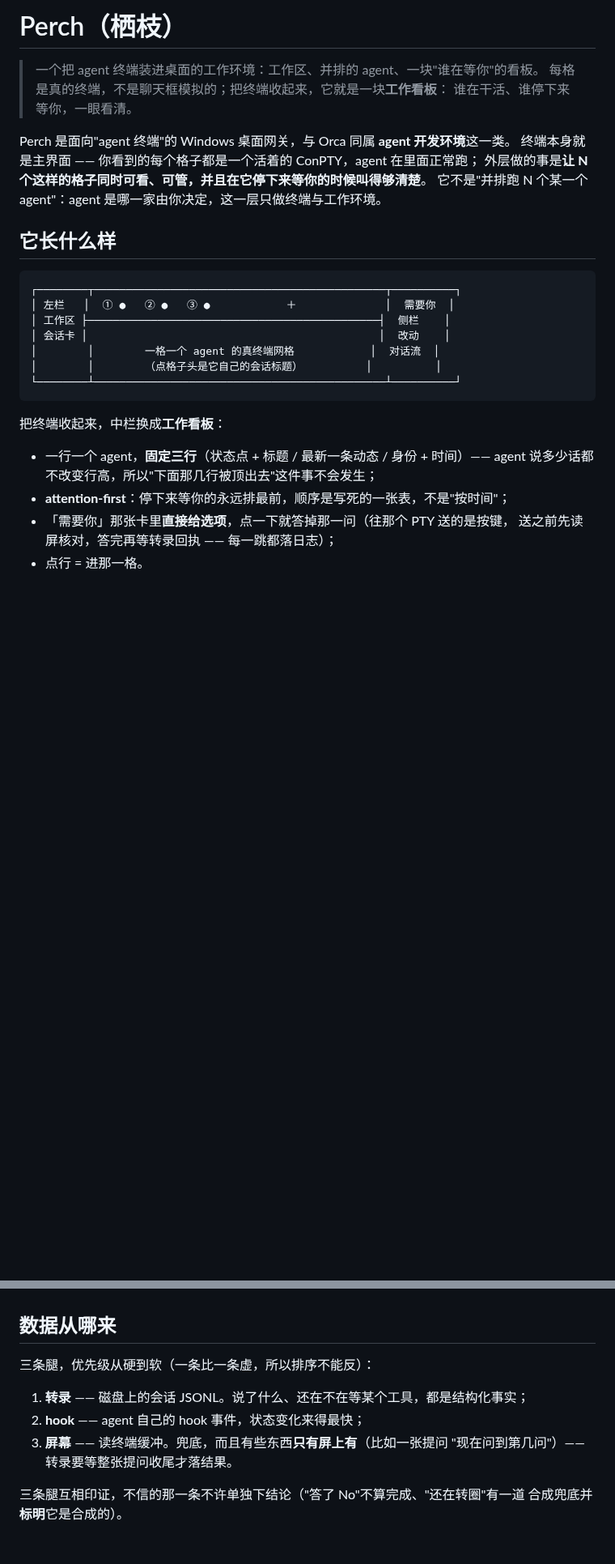
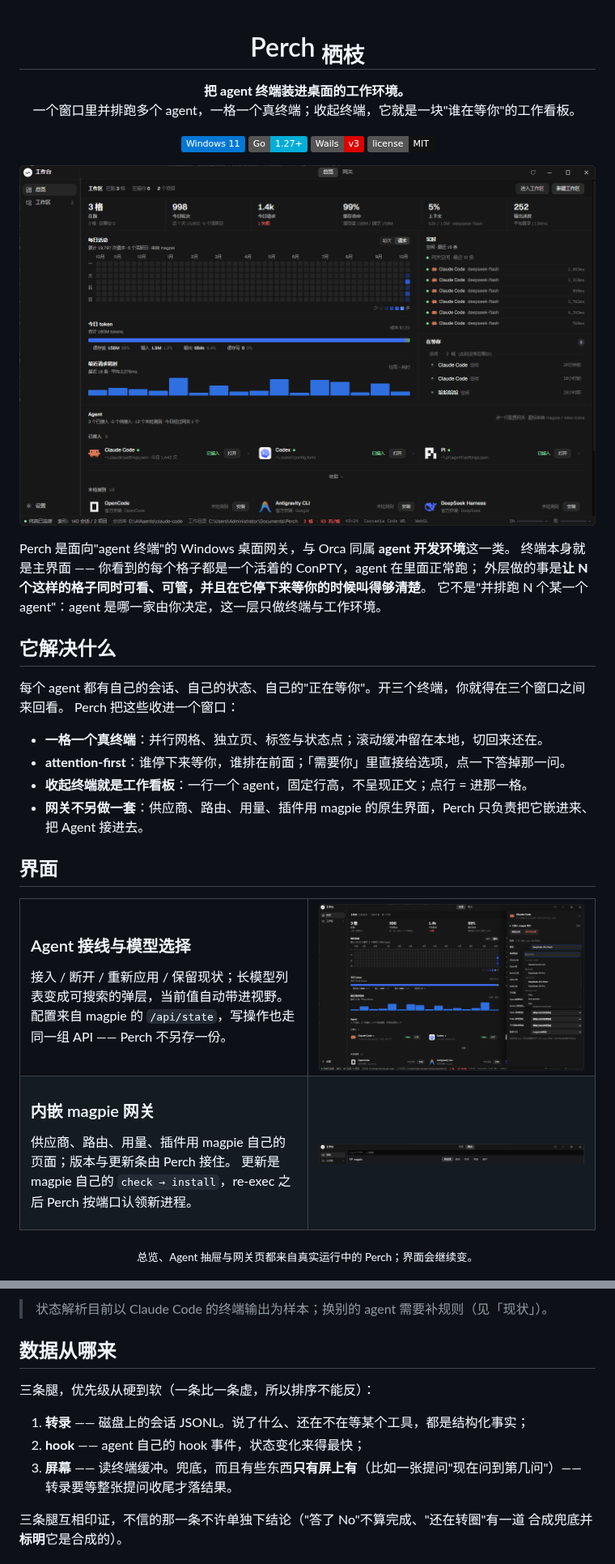
Before and after one commit to yu7dan/perch, a Markdown page: README.md, 2 parts joined by grey strips. Shown at 81% size. GitHub-like rendering; pictures changed too: docs/images/agent.png (added), docs/images/gateway.png (added), docs/images/overview.png (added); badges without logos; blank space fills up the shorter version.

Commit message:
README：重做首屏视觉（徽章、界面图、Agent logo）

````diff
--- a/README.md
+++ b/README.md
@@ -1,31 +1,68 @@
-# Perch（栖枝）
+<div align="center">
 
-> 一个把 agent 终端装进桌面的工作环境：工作区、并排的 agent、一块"谁在等你"的看板。
-> 每格是真的终端，不是聊天框模拟的；把终端收起来，它就是一块**工作看板**：
-> 谁在干活、谁停下来等你，一眼看清。
+# Perch <sub>栖枝</sub>
+
+**把 agent 终端装进桌面的工作环境。**<br>
+一个窗口里并排跑多个 agent，一格一个真终端；收起终端，它就是一块"谁在等你"的工作看板。
+
+![Windows 11](https://img.shields.io/badge/Windows%2011-0078D4?logo=windows&logoColor=white)
+![Go](https://img.shields.io/badge/Go-1.27%2B-00ADD8?logo=go&logoColor=white)
+![Wails](https://img.shields.io/badge/Wails-v3-DF0000)
+![License](https://img.shields.io/badge/license-MIT-111111)
+
+</div>
+
+<p align="center">
+  <img src="docs/images/overview.png" alt="Perch 总览：并行 agent 的读数、活动热力图与 Agent 接线" width="960">
+</p>
 
 Perch 是面向"agent 终端"的 Windows 桌面网关，与 Orca 同属 **agent 开发环境**这一类。
 终端本身就是主界面 —— 你看到的每个格子都是一个活着的 ConPTY，agent 在里面正常跑；
 外层做的事是**让 N 个这样的格子同时可看、可管，并且在它停下来等你的时候叫得够清楚**。
 它不是"并排跑 N 个某一个 agent"：agent 是哪一家由你决定，这一层只做终端与工作环境。
 
-## 它长什么样
+## 它解决什么
 
-```
-┌────────┬──────────────────────────────────────────────┬──────────┐
-│ 左栏   │  ① ●   ② ●   ③ ●            ＋              │  需要你  │
-│ 工作区 ├──────────────────────────────────────────────┤  侧栏    │
-│ 会话卡 │                                              │  改动    │
-│        │        一格一个 agent 的真终端网格            │  对话流  │
-│        │        （点格子头是它自己的会话标题）          │          │
-└────────┴──────────────────────────────────────────────┴──────────┘
-```
+每个 agent 都有自己的会话、自己的状态、自己的"正在等你"。开三个终端，你就得在三个窗口之间来回看。
+Perch 把这些收进一个窗口：
 
-把终端收起来，中栏换成**工作看板**：
+- **一格一个真终端**：并行网格、独立页、标签与状态点；滚动缓冲留在本地，切回来还在。
+- **attention-first**：谁停下来等你，谁排在前面；「需要你」里直接给选项，点一下答掉那一问。
+- **收起终端就是工作看板**：一行一个 agent，固定行高，不呈现正文；点行 = 进那一格。
+- **网关不另做一套**：供应商、路由、用量、插件用 magpie 的原生界面，Perch 只负责把它嵌进来、把 Agent 接进去。
 
-- 一行一个 agent，**固定三行**（状态点 + 标题 / 最新一条动态 / 身份 + 时间）——
-  agent 说多少话都不改变行高，所以"下面那几行被顶出去"这件事不会发生；
-- **attention-first**：停下来等你的永远排最前，顺序是写死的一张表，不是"按时间"；
-- 「需要你」那张卡里**直接给选项**，点一下就答掉那一问（往那个 PTY 送的是按键，
-  送之前先读屏核对，答完再等转录回执 —— 每一跳都落日志）；
-- 点行 = 进那一格。
+## 界面
+
+<table>
+<tr>
+<td width="50%" valign="middle">
+
+### Agent 接线与模型选择
+
+接入 / 断开 / 重新应用 / 保留现状；长模型列表变成可搜索的弹层，当前值自动带进视野。
+配置来自 magpie 的 `/api/state`，写操作也走同一组 API —— Perch 不另存一份。
+
+</td>
+<td width="50%">
+  <img src="docs/images/agent.png" alt="Perch 的 Agent 配置抽屉与可搜索模型选择器" width="100%">
+</td>
+</tr>
+<tr>
+<td width="50%" valign="middle">
+
+### 内嵌 magpie 网关
+
+供应商、路由、用量、插件用 magpie 自己的页面；版本与更新条由 Perch 接住。
+更新是 magpie 自己的 `check → install`，re-exec 之后 Perch 按端口认领新进程。
+
+</td>
+<td width="50%">
+  <img src="docs/images/gateway.png" alt="Perch 网关页：内嵌 magpie 与版本更新条" width="100%">
+</td>
+</tr>
+</table>
+
+<p align="center">
+  <sub>总览、Agent 抽屉与网关页都来自真实运行中的 Perch；界面会继续变。</sub>
+</p>
+
@@ -32,3 +85,4 @@ Perch 是面向"agent 终端"的 Windows 桌面网关，与 Orca 同属 **agent
+> 状态解析目前以 Claude Code 的终端输出为样本；换别的 agent 需要补规则（见「现状」）。
 
 ## 数据从哪来
 
@@ -36,8 +90,8 @@ Perch 是面向"agent 终端"的 Windows 桌面网关，与 Orca 同属 **agent
 
 1. **转录** —— 磁盘上的会话 JSONL。说了什么、还在不在等某个工具，都是结构化事实；
 2. **hook** —— agent 自己的 hook 事件，状态变化来得最快；
-3. **屏幕** —— 读终端缓冲。兜底，而且有些东西**只有屏上有**（比如一张提问
-   "现在问到第几问"）—— 转录要等整张提问收尾才落结果。
+3. **屏幕** —— 读终端缓冲。兜底，而且有些东西**只有屏上有**（比如一张提问"现在问到第几问"）——
+   转录要等整张提问收尾才落结果。
 
 三条腿互相印证，不信的那一条不许单独下结论（"答了 No"不算完成、"还在转圈"有一道
 合成兜底并**标明**它是合成的）。
````
Also changed, not shown: other parts of README.md (+26 -1 lines), docs/STRUCTURE.md (+1 -1 lines).
